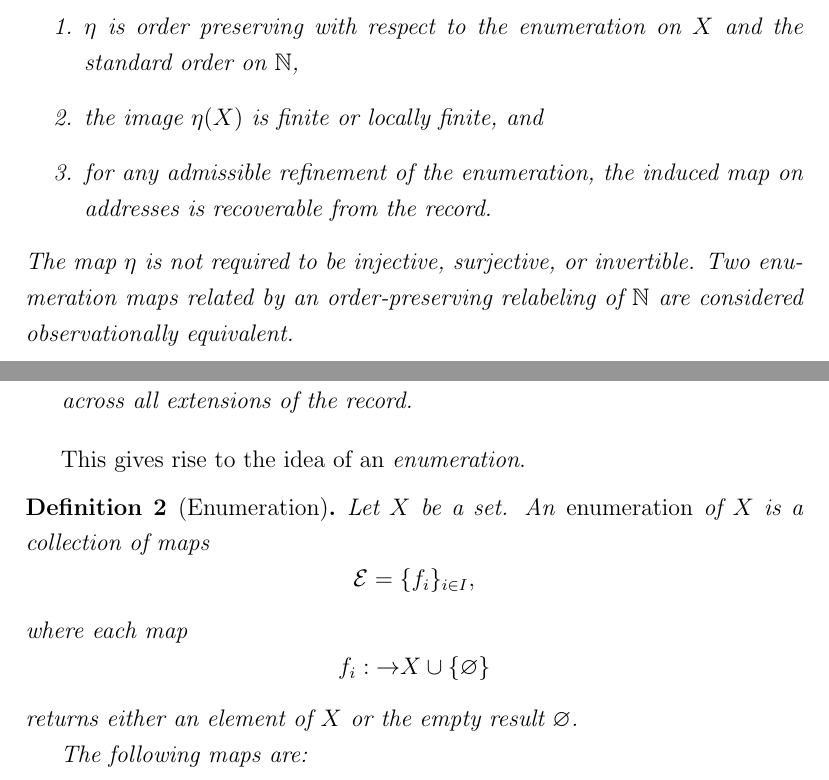
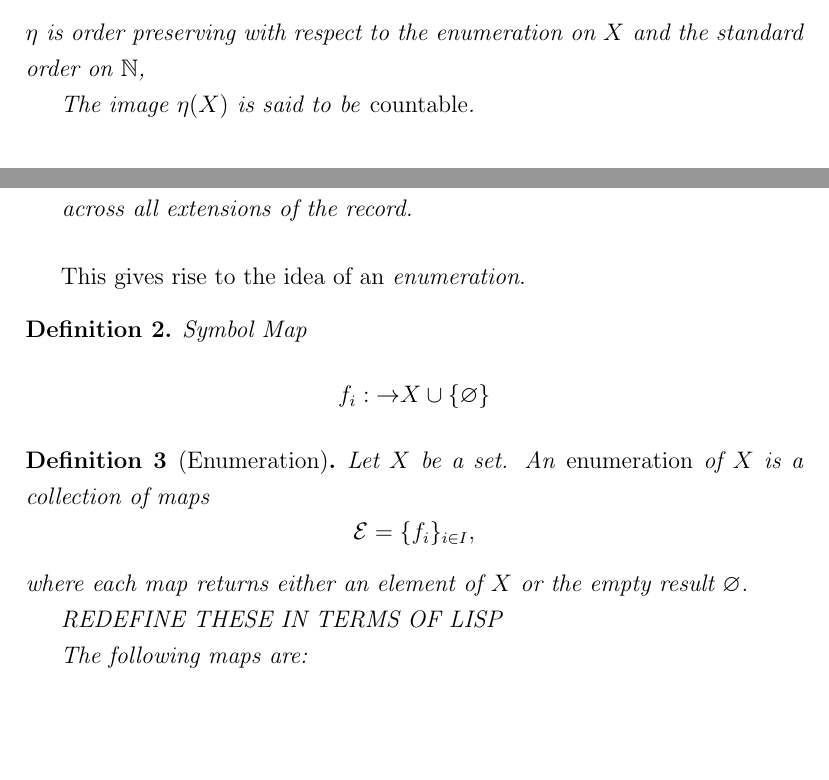
Before and after one commit to wkcochran123/measurement, a LaTeX thesis (tex/measurement.tex, which reads tex/chapters/one.tex): two parts of pages 42 and 44 of 400 before the commit and two parts of pages 43 and 45 of 400 after it, joined at a grey line, cut so that both start at the same text, the shorter picture padded with empty space. Compiled offline with pdfLaTeX.

Commit message:
Lean working through Chapter 3

```diff
--- a/tex/chapters/one.tex
+++ b/tex/chapters/one.tex
@@ -640,12 +639,7 @@ that assigns to each element of $X$ an ordinal address such that:
 \item $\eta$ is order preserving with respect to the enumeration on $X$ and the
 standard order on $\mathbb{N}$,
-\item the image $\eta(X)$ is finite or locally finite, and
-\item for any admissible refinement of the enumeration, the induced map on
-addresses is recoverable from the record.
-\end{enumerate}
-The map $\eta$ is not required to be injective, surjective, or invertible.  Two
-enumeration maps related by an order-preserving relabeling of $\mathbb{N}$ are
-considered observationally equivalent.
+
+The image $\eta(X)$ is said to be \emph{countable}.
 \end{definition}
 
 \subsection{Recoverability Constraint}
@@ -710,6 +704,12 @@ extensions of the record.
 \end{phenom}
 
 This gives rise to the idea of an \emph{enumeration}.
+
+\begin{definition}{Symbol Map}
+\[
+f_i : \mathbb \to X \cup \{\varnothing\}
+\]
+\end{definition}
 
 \begin{definition}[Enumeration]
 \label{def:enumeration}
@@ -718,10 +718,9 @@ Let $X$ be a set.  An \emph{enumeration} of $X$ is a collection of maps
 \mathcal{E} = \{ f_i \}_{i \in I},
 \]
 where each map
-\[
-f_i : \mathbb \to X \cup \{\varnothing\}
-\]
 returns either an element of $X$ or the empty result $\varnothing$.
+
+REDEFINE THESE IN TERMS OF LISP
 
 The following maps are:
 \begin{enumerate}
```
Also changed, not shown: tex/measurement.pdf, tex/chapters/one.tex (1 more changed lines), 17 other files.
